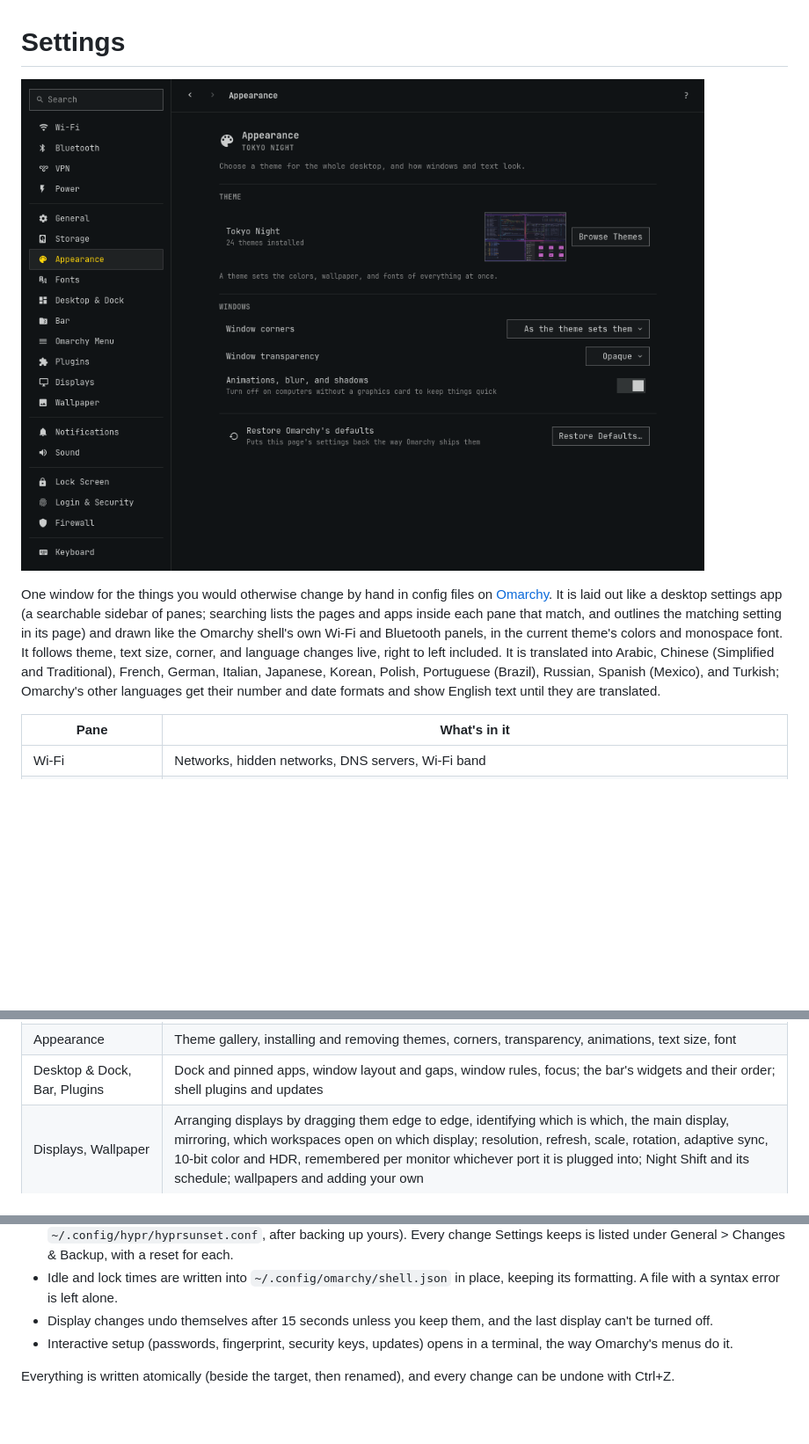
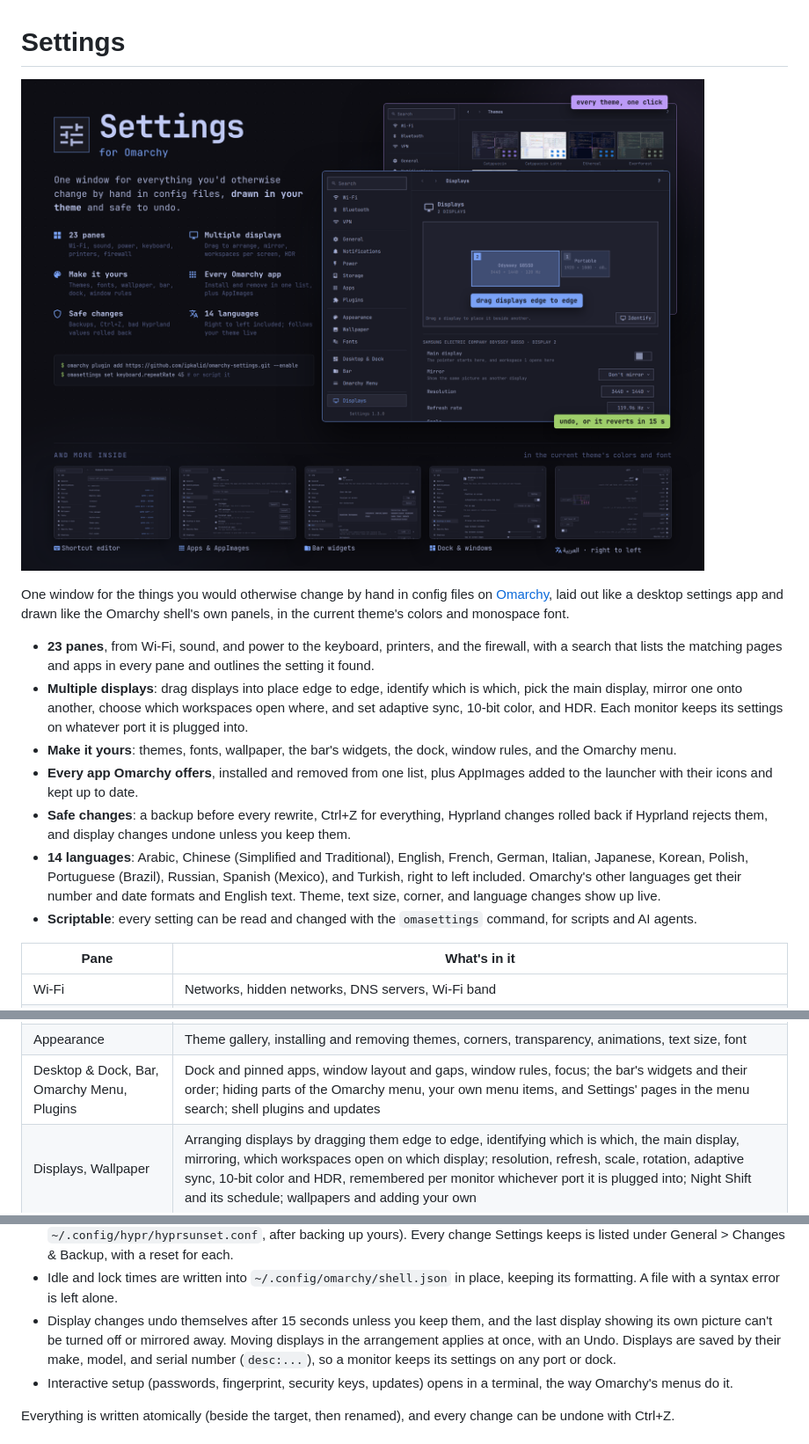
Before and after one commit to ipkalid/omarchy-settings, a Markdown page: README.md, 3 parts joined by grey strips. Shown at 88% size. Rendered like a GitHub page; pictures changed too: docs/screenshot.png; blank space fills up the shorter version.

Commit message:
README and preview: show what Settings can do
A designed overview replaces the single Appearance screenshot, as the
README image and the plugin marketplace preview: the Displays pane
arranging two monitors over the theme gallery, the main capabilities,
the install command, and more panes, including right to left. The
README opens with highlights, lists the Omarchy Menu pane, and explains
how display arrangement, mirroring, and per-monitor settings are kept.

Co-Authored-By: Claude Opus 5.5 <noreply@anthropic.com>

```diff
--- a/README.md
+++ b/README.md
@@ -4,14 +4,30 @@
 
 One window for the things you would otherwise change by hand in config files
-on [Omarchy](https://omarchy.org). It is laid out like a desktop settings app
-(a searchable sidebar of panes; searching lists the pages and apps inside
-each pane that match, and outlines the matching setting in its page) and drawn like the Omarchy shell's own Wi-Fi and Bluetooth panels, in
-the current theme's colors and monospace font. It follows theme, text size,
-corner, and language changes live, right to left included. It is translated
-into Arabic, Chinese (Simplified and Traditional), French, German, Italian,
-Japanese, Korean, Polish, Portuguese (Brazil), Russian, Spanish (Mexico), and
-Turkish; Omarchy's other languages get their number and date formats and
-show English text until they are translated.
+on [Omarchy](https://omarchy.org), laid out like a desktop settings app and
+drawn like the Omarchy shell's own panels, in the current theme's colors and
+monospace font.
+
+- **23 panes**, from Wi-Fi, sound, and power to the keyboard, printers, and
+  the firewall, with a search that lists the matching pages and apps in every
+  pane and outlines the setting it found.
+- **Multiple displays**: drag displays into place edge to edge, identify
+  which is which, pick the main display, mirror one onto another, choose
+  which workspaces open where, and set adaptive sync, 10-bit color, and HDR.
+  Each monitor keeps its settings on whatever port it is plugged into.
+- **Make it yours**: themes, fonts, wallpaper, the bar's widgets, the dock,
+  window rules, and the Omarchy menu.
+- **Every app Omarchy offers**, installed and removed from one list, plus
+  AppImages added to the launcher with their icons and kept up to date.
+- **Safe changes**: a backup before every rewrite, Ctrl+Z for everything,
+  Hyprland changes rolled back if Hyprland rejects them, and display changes
+  undone unless you keep them.
+- **14 languages**: Arabic, Chinese (Simplified and Traditional), English,
+  French, German, Italian, Japanese, Korean, Polish, Portuguese (Brazil),
+  Russian, Spanish (Mexico), and Turkish, right to left included. Omarchy's
+  other languages get their number and date formats and English text.
+  Theme, text size, corner, and language changes show up live.
+- **Scriptable**: every setting can be read and changed with the
+  `omasettings` command, for scripts and AI agents.
 
 | Pane | What's in it |
 | --- | --- |
@@ -21,7 +37,7 @@ show English text until they are translated.
 | General | About, updates and update channel, language, time zone and clock, default apps and file types, login items, web apps, storage and snapshots, changes and backup |
 | Apps | Everything Omarchy's Install and Remove menus offer (browsers, AI apps, coding agents, services, editors, terminals, games, dev environments, dictation, package pickers), with what's installed, so those menus can stay hidden; AppImages, added to the app launcher with their own icons and updated from where their makers publish them |
 | Appearance | Theme gallery, installing and removing themes, corners, transparency, animations, text size, font |
-| Desktop & Dock, Bar, Plugins | Dock and pinned apps, window layout and gaps, window rules, focus; the bar's widgets and their order; shell plugins and updates |
+| Desktop & Dock, Bar, Omarchy Menu, Plugins | Dock and pinned apps, window layout and gaps, window rules, focus; the bar's widgets and their order; hiding parts of the Omarchy menu, your own menu items, and Settings' pages in the menu search; shell plugins and updates |
 | Displays, Wallpaper | Arranging displays by dragging them edge to edge, identifying which is which, the main display, mirroring, which workspaces open on which display; resolution, refresh, scale, rotation, adaptive sync, 10-bit color and HDR, remembered per monitor whichever port it is plugged into; Night Shift and its schedule; wallpapers and adding your own |
 | Notifications, Sound | Do Not Disturb, crash reports; output and input devices and volume |
 | Lock Screen, Login & Security, Firewall | Idle times; password, fingerprint, security keys; ufw on/off and open ports |
@@ -104,7 +120,10 @@ Settings never rewrites a file you wrote.
 - Idle and lock times are written into `~/.config/omarchy/shell.json` in
   place, keeping its formatting. A file with a syntax error is left alone.
 - Display changes undo themselves after 15 seconds unless you keep them, and
-  the last display can't be turned off.
+  the last display showing its own picture can't be turned off or mirrored
+  away. Moving displays in the arrangement applies at once, with an Undo.
+  Displays are saved by their make, model, and serial number
+  (`desc:...`), so a monitor keeps its settings on any port or dock.
 - Interactive setup (passwords, fingerprint, security keys, updates) opens in
   a terminal, the way Omarchy's menus do it.
 
```
Also changed, not shown: other parts of README.md (+1 -1 lines), preview.png.
